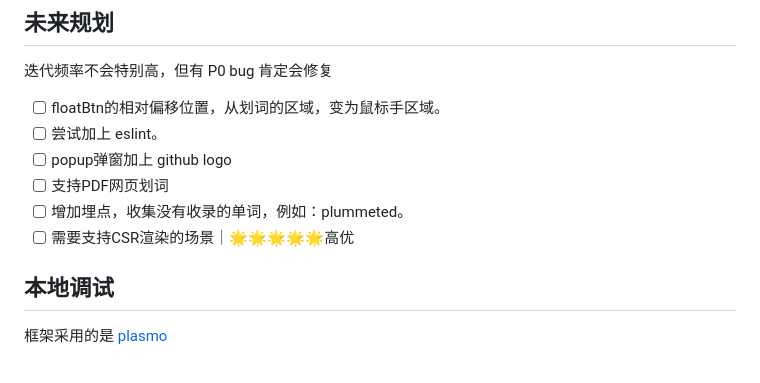
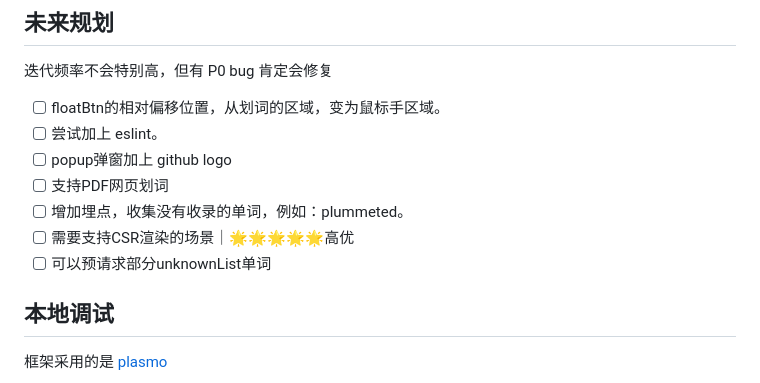
Before and after one commit to Lu-HuaiLiang/english-easy-learn, a Markdown page: README.md, the part around the change. GitHub-like rendering.

Commit message:
feat: md更新

```diff
--- a/README.md
+++ b/README.md
@@ -48,6 +48,7 @@
 - [ ] 支持PDF网页划词
 - [ ] 增加埋点，收集没有收录的单词，例如：plummeted。
 - [ ] 需要支持CSR渲染的场景｜🌟🌟🌟🌟🌟高优
+- [ ] 可以预请求部分unknownList单词
 
 ## 本地调试
 
```
